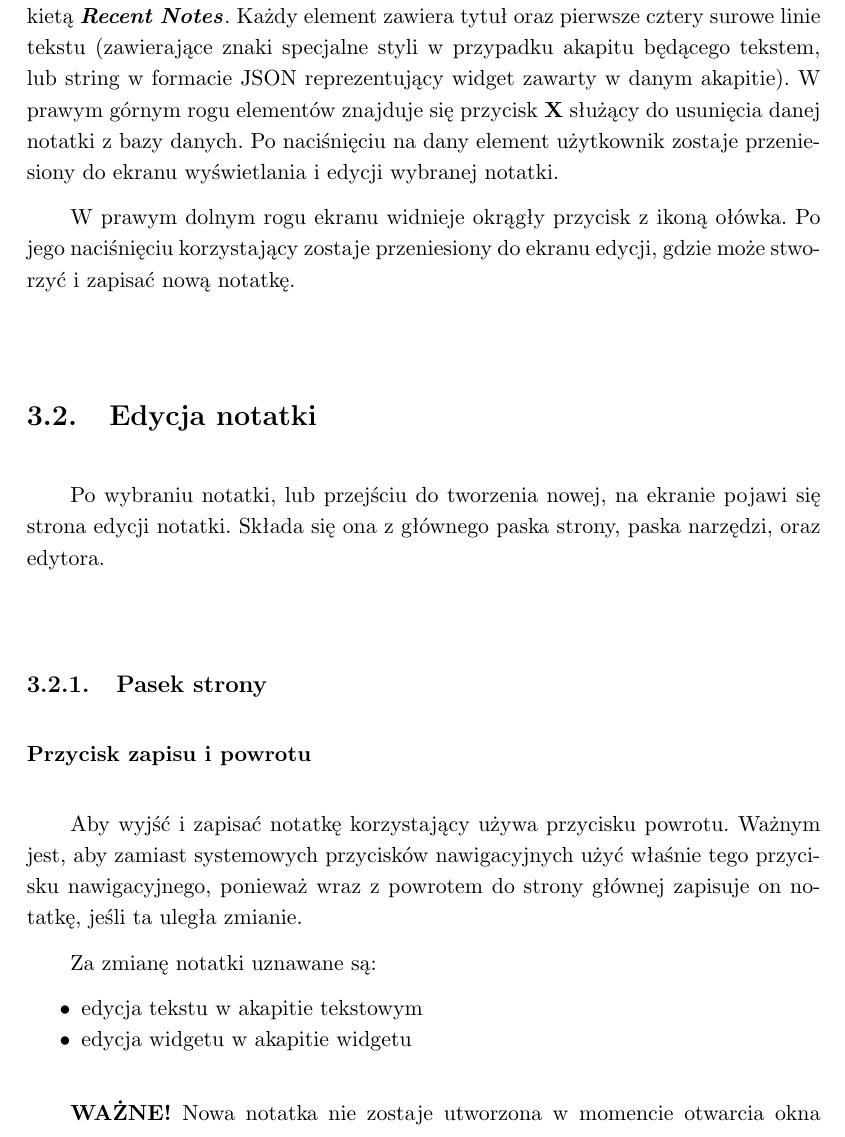
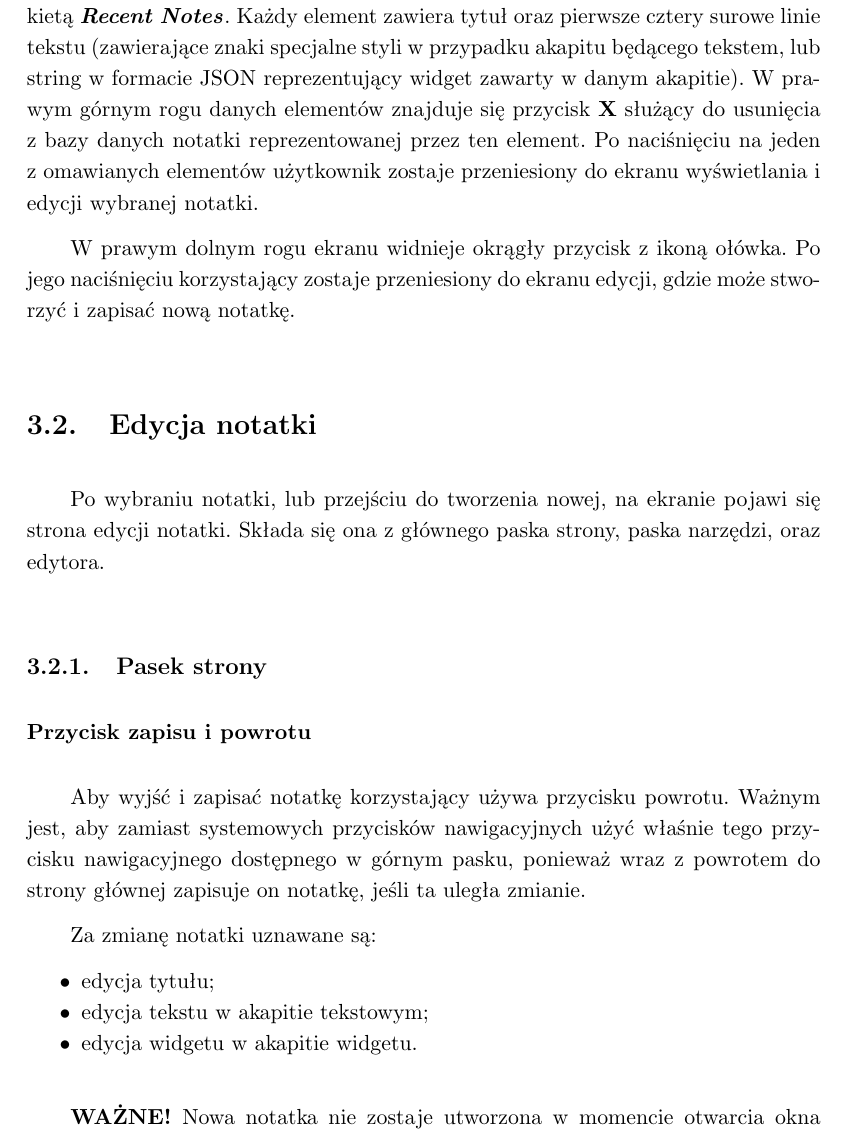
Before and after one commit to bsobocki/MobiNote, a LaTeX thesis (document/dokument.tex, which reads document/podrecznik_uzytkownika.tex): part of page 17 of 45, cut so that both start at the same text. Compiled offline with pdfLaTeX.

Commit message:
small changes in chapter Podrecznik uzytkownika

```diff
--- a/document/podrecznik_uzytkownika.tex
+++ b/document/podrecznik_uzytkownika.tex
@@ -45,8 +45,8 @@ Pomysł ten zostanie omówiony w rozdziale \ref{ch:rozwoj}.
 \subsection{Notatki}
 
 Kolejnym elementem strony głównej jest lista notatek znajdująca się pod etykietą \textbf{\textit{Recent Notes}}. Każdy element zawiera tytuł oraz pierwsze cztery surowe linie tekstu (zawierające znaki specjalne styli w przypadku akapitu będącego tekstem, lub string w formacie JSON reprezentujący widget zawarty w danym akapitie).
-W prawym górnym rogu elementów znajduje się przycisk \textbf{X} służący do usunięcia danej notatki z bazy danych.
-Po naciśnięciu na dany element użytkownik zostaje przeniesiony do ekranu wyświetlania i edycji wybranej notatki.
+W prawym górnym rogu danych elementów znajduje się przycisk \textbf{X} służący do usunięcia z bazy danych notatki reprezentowanej przez ten element.
+Po naciśnięciu na jeden z omawianych elementów użytkownik zostaje przeniesiony do ekranu wyświetlania i edycji wybranej notatki.
 
 W prawym dolnym rogu ekranu widnieje okrągły przycisk z ikoną ołówka.
 Po jego naciśnięciu korzystający zostaje przeniesiony do ekranu edycji, gdzie może stworzyć i zapisać nową notatkę.
@@ -60,13 +60,14 @@ Po wybraniu notatki, lub przejściu do tworzenia nowej, na ekranie pojawi się s
 \subsubsection{Przycisk zapisu i powrotu}
 
 Aby wyjść i zapisać notatkę korzystający używa przycisku powrotu.
-Ważnym jest, aby zamiast systemowych przycisków nawigacyjnych użyć właśnie tego przycisku nawigacyjnego, ponieważ wraz z powrotem do strony głównej zapisuje on notatkę, jeśli ta uległa zmianie.
+Ważnym jest, aby zamiast systemowych przycisków nawigacyjnych użyć właśnie tego przycisku nawigacyjnego dostępnego w górnym pasku, ponieważ wraz z powrotem do strony głównej zapisuje on notatkę, jeśli ta uległa zmianie.
 
 Za zmianę notatki uznawane są:
 
 \begin{compactitem}
-    \item edycja tekstu w akapitie tekstowym
-    \item edycja widgetu w akapitie widgetu
+    \item edycja tytułu;
+    \item edycja tekstu w akapitie tekstowym;
+    \item edycja widgetu w akapitie widgetu.
 \end{compactitem}
 \vspace{5mm}
 
```
Also changed, not shown: document/podrecznik_uzytkownika.tex (12 more changed lines).
